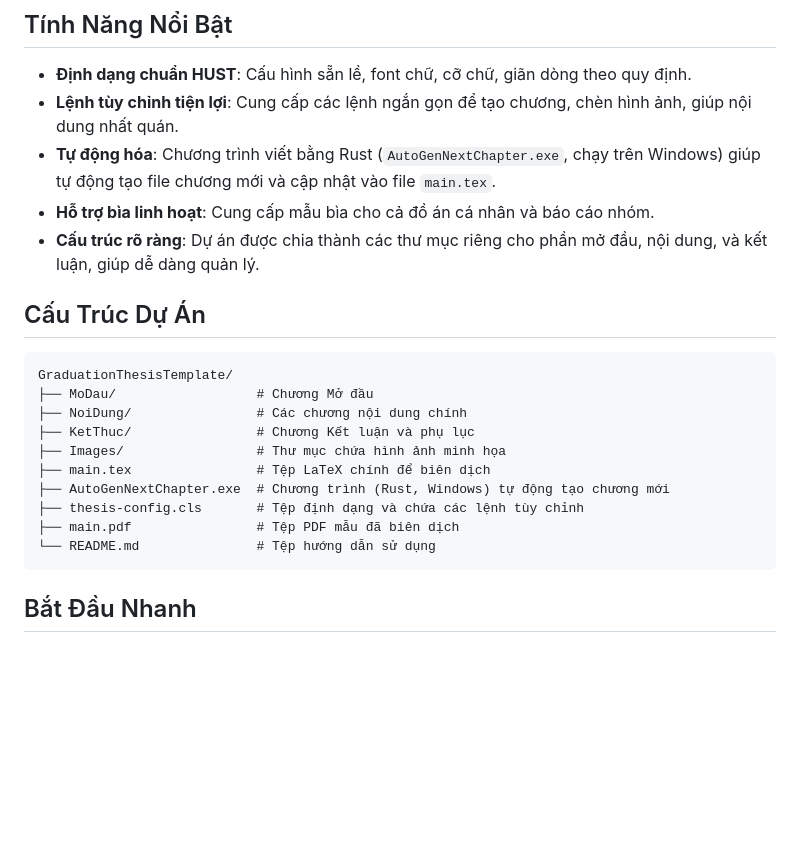
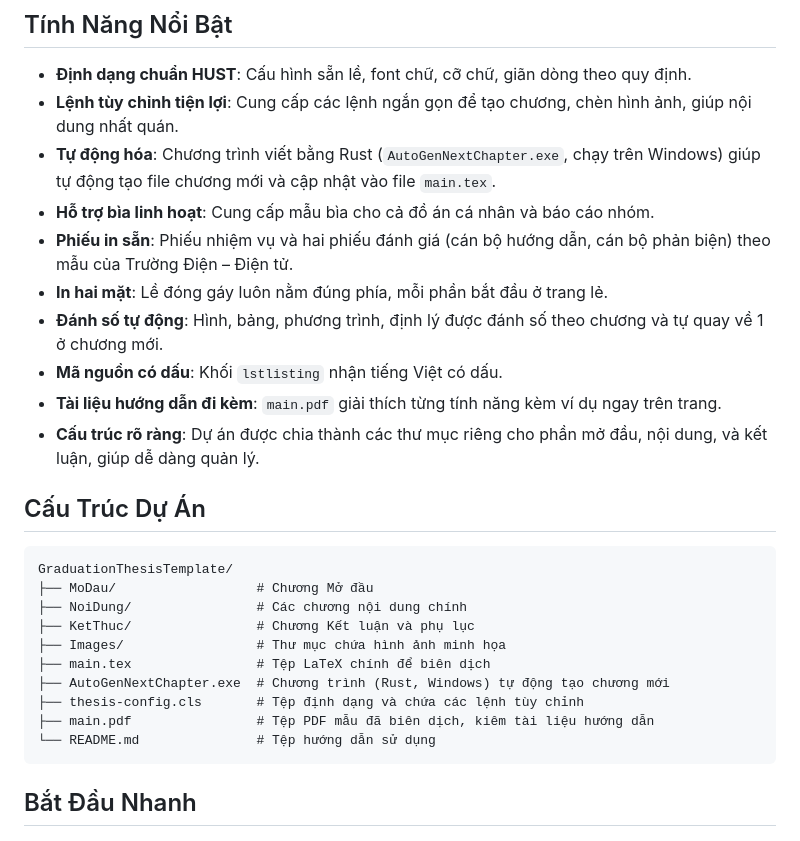
Before and after one commit to ledangquangdangquang/GraduationThesisTemplate, a Markdown page: README.md, the part around one of its changes. Rendered like a GitHub page; blank space fills up the shorter version.

````diff
--- a/README.md
+++ b/README.md
@@ -11,6 +11,11 @@
 - **Lệnh tùy chỉnh tiện lợi**: Cung cấp các lệnh ngắn gọn để tạo chương, chèn hình ảnh, giúp nội dung nhất quán.
 - **Tự động hóa**: Chương trình viết bằng Rust (`AutoGenNextChapter.exe`, chạy trên Windows) giúp tự động tạo file chương mới và cập nhật vào file `main.tex`.
 - **Hỗ trợ bìa linh hoạt**: Cung cấp mẫu bìa cho cả đồ án cá nhân và báo cáo nhóm.
+- **Phiếu in sẵn**: Phiếu nhiệm vụ và hai phiếu đánh giá (cán bộ hướng dẫn, cán bộ phản biện) theo mẫu của Trường Điện – Điện tử.
+- **In hai mặt**: Lề đóng gáy luôn nằm đúng phía, mỗi phần bắt đầu ở trang lẻ.
+- **Đánh số tự động**: Hình, bảng, phương trình, định lý được đánh số theo chương và tự quay về 1 ở chương mới.
+- **Mã nguồn có dấu**: Khối `lstlisting` nhận tiếng Việt có dấu.
+- **Tài liệu hướng dẫn đi kèm**: `main.pdf` giải thích từng tính năng kèm ví dụ ngay trên trang.
 - **Cấu trúc rõ ràng**: Dự án được chia thành các thư mục riêng cho phần mở đầu, nội dung, và kết luận, giúp dễ dàng quản lý.
 
 ## Cấu Trúc Dự Án
@@ -24,7 +29,7 @@ GraduationThesisTemplate/
 ├── main.tex                # Tệp LaTeX chính để biên dịch
 ├── AutoGenNextChapter.exe  # Chương trình (Rust, Windows) tự động tạo chương mới
 ├── thesis-config.cls       # Tệp định dạng và chứa các lệnh tùy chỉnh
-├── main.pdf                # Tệp PDF mẫu đã biên dịch
+├── main.pdf                # Tệp PDF mẫu đã biên dịch, kiêm tài liệu hướng dẫn
 └── README.md               # Tệp hướng dẫn sử dụng
 ```
 
````
Also changed, not shown: other parts of README.md (+26 -6 lines).
